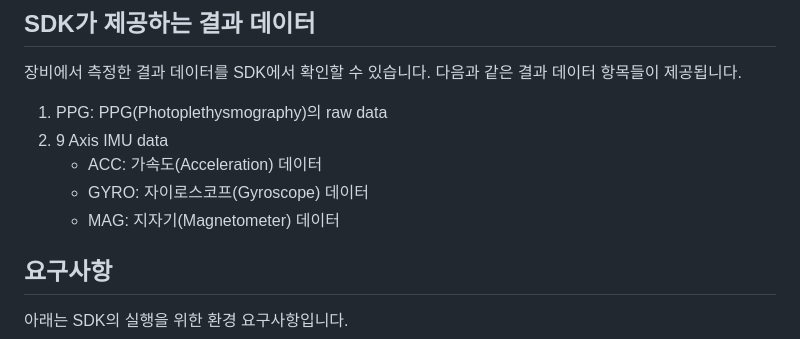
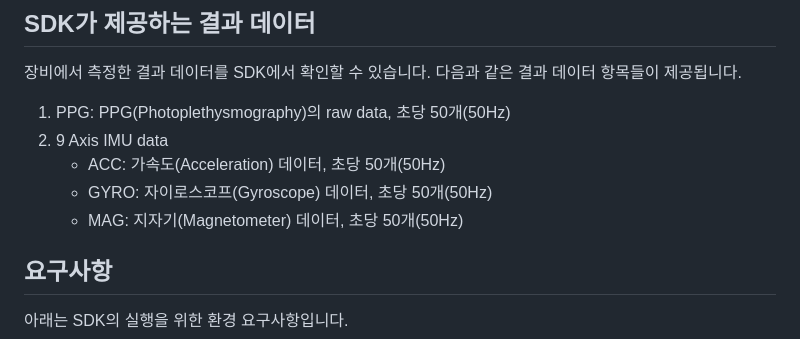
Before and after one commit to NewertDev/VitalTrack-SDK, a Markdown page: README.md, the part around the change. Drawn GitHub-style.

```diff
--- a/README.md
+++ b/README.md
@@ -81,20 +81,21 @@ Future<void> requestPermissions() async {
 장비에서 측정한 결과 데이터를 SDK에서 확인할 수 있습니다.</br>
 다음과 같은 결과 데이터 항목들이 제공됩니다.
 <ol>
-<li>PPG: PPG(Photoplethysmography)의 raw data</li>
+<li>PPG: PPG(Photoplethysmography)의 raw data, 초당 50개(50Hz)</li>
 <li>9 Axis IMU data</li>
  <ul>
    <li>
-     ACC: 가속도(Acceleration) 데이터
+     ACC: 가속도(Acceleration) 데이터, 초당 50개(50Hz)
    </li>
    <li>
-     GYRO: 자이로스코프(Gyroscope) 데이터
+     GYRO: 자이로스코프(Gyroscope) 데이터, 초당 50개(50Hz)
    </li>
    <li>
-     MAG: 지자기(Magnetometer) 데이터
+     MAG: 지자기(Magnetometer) 데이터, 초당 50개(50Hz)
    </li>
  </ul>
 </ol>
+
 </br>
 </br>
 
```
